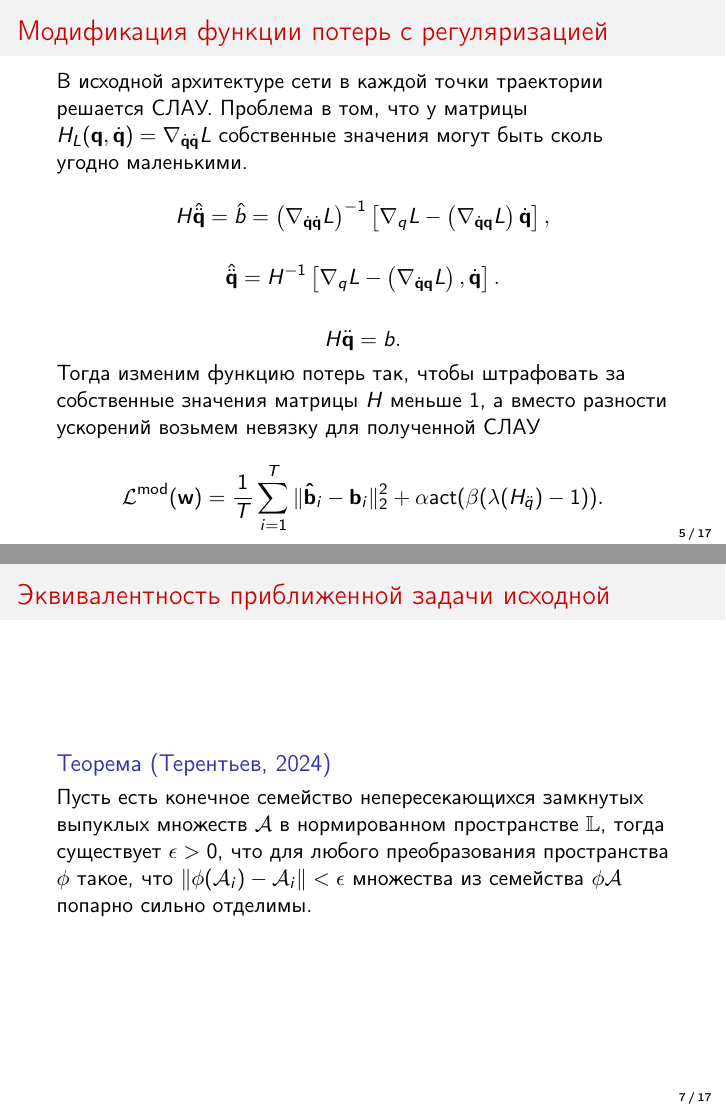
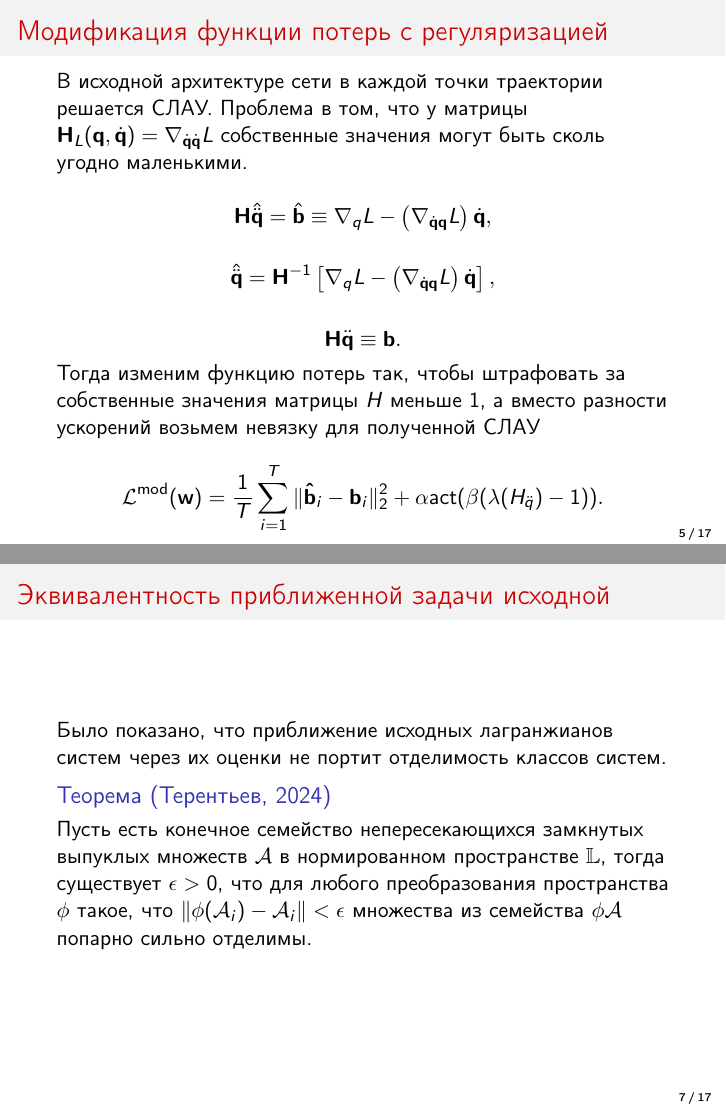
Before and after one commit to intsystems/Terentev-BS-Thesis, LaTeX slides (slides/main.tex): pages 5 and 7 of 17, joined at a grey line. Compiled offline with pdfLaTeX.

Commit message:
Sides revised

```diff
--- a/slides/main.tex
+++ b/slides/main.tex
@@ -178,16 +178,16 @@ p(\hat{y}| X, L): \left(\nabla_{\dot{\mathbf{q}} \dot{\mathbf{q}}} L\right)\ddot
 %---------------------------------------------------------
 \begin{frame}
 \frametitle{Модификация функции потерь с регуляризацией}
-В исходной архитектуре сети в каждой точки траектории решается СЛАУ. Проблема в том, что у матрицы $H_L(\mathbf{q}, \dot{\mathbf{q}}) = \nabla_{\dot{\mathbf{q}} \dot{\mathbf{q}}} L$ собственные значения могут быть сколь угодно маленькими.
+В исходной архитектуре сети в каждой точки траектории решается СЛАУ. Проблема в том, что у матрицы $\mathbf{H}_L(\mathbf{q}, \dot{\mathbf{q}}) = \nabla_{\dot{\mathbf{q}} \dot{\mathbf{q}}} L$ собственные значения могут быть сколь угодно маленькими.
 
- \[H\hat{\ddot{\mathbf{q}}} = \hat{b} = \left(\nabla_{\dot{\mathbf{q}} \dot{\mathbf{q}}} L\right)^{-1}\left[\nabla_{q} L-\left(\nabla_{\dot{\mathbf{q}}\mathbf{q}} L\right) \dot{\mathbf{q}}\right], \]
+ \[\mathbf{H}\hat{\ddot{\mathbf{q}}} = \hat{\mathbf{b}} \equiv \nabla_{q} L-\left(\nabla_{\dot{\mathbf{q}}\mathbf{q}} L\right) \dot{\mathbf{q}}, \]
 
 $$
-\hat{\ddot{\mathbf{q}}} = H^{-1}\left[\nabla_{q} L-\left(\nabla_{\dot{\mathbf{q}}\mathbf{q}} L\right), \dot{\mathbf{q}}\right].
+\hat{\ddot{\mathbf{q}}} = \mathbf{H}^{-1}\left[\nabla_{q} L-\left(\nabla_{\dot{\mathbf{q}}\mathbf{q}} L\right) \dot{\mathbf{q}}\right],
 $$
 
 $$
-H\ddot{\mathbf{q}} = b.
+\mathbf{H}\ddot{\mathbf{q}} \equiv \mathbf{b}.
 $$
 Тогда изменим функцию потерь так, чтобы штрафовать за собственные значения матрицы $H$  меньше 1, а вместо разности ускорений возьмем невязку для полученной СЛАУ
 
@@ -221,7 +221,7 @@ $$\|H(L)\left(\mathbf{q}, \dot{\mathbf{q}}\right)\|_2^2 \approx \text{const}$$
 
 \begin{frame}
 \frametitle{Эквивалентность приближенной задачи исходной}
-
+Было показано, что приближение исходных лагранжианов систем через их оценки не портит отделимость классов систем.
 \begin{block} {Теорема (Терентьев, 2024)}
 Пусть есть конечное семейство непересекающихся замкнутых выпуклых множеств $\mathcal{A}$ в нормированном пространстве $\mathbb{L}$, тогда существует $\epsilon > 0$, что для любого преобразования пространства $\phi$ такое, что $\|\phi(\mathcal{A}_{i}) - \mathcal{A}_{i}\| < \epsilon$ множества из семейства $\phi{\mathcal{A}}$ попарно сильно отделимы.
 \end{block}
```
Also changed, not shown: slides/Slides.pdf, slides/main.tex (30 more changed lines).
